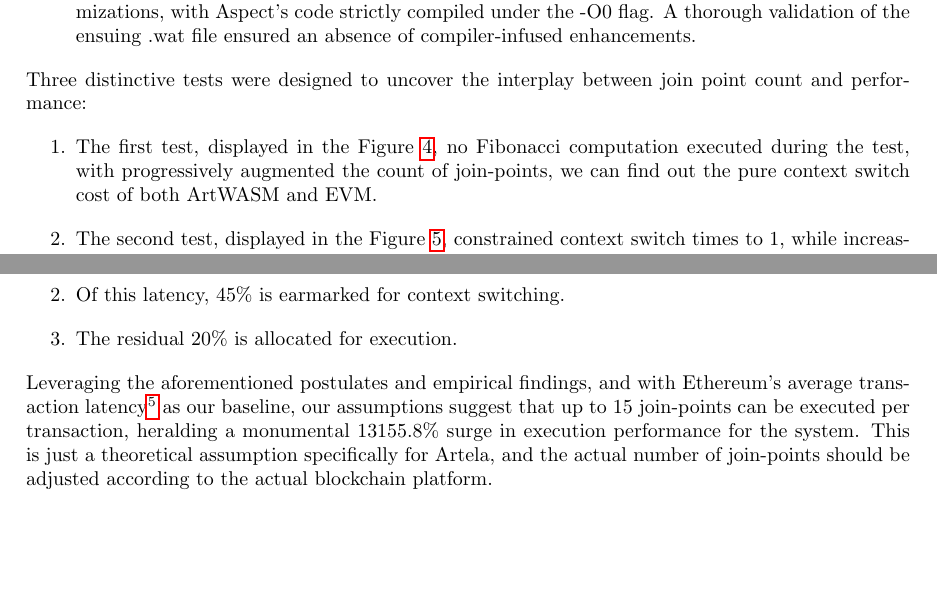
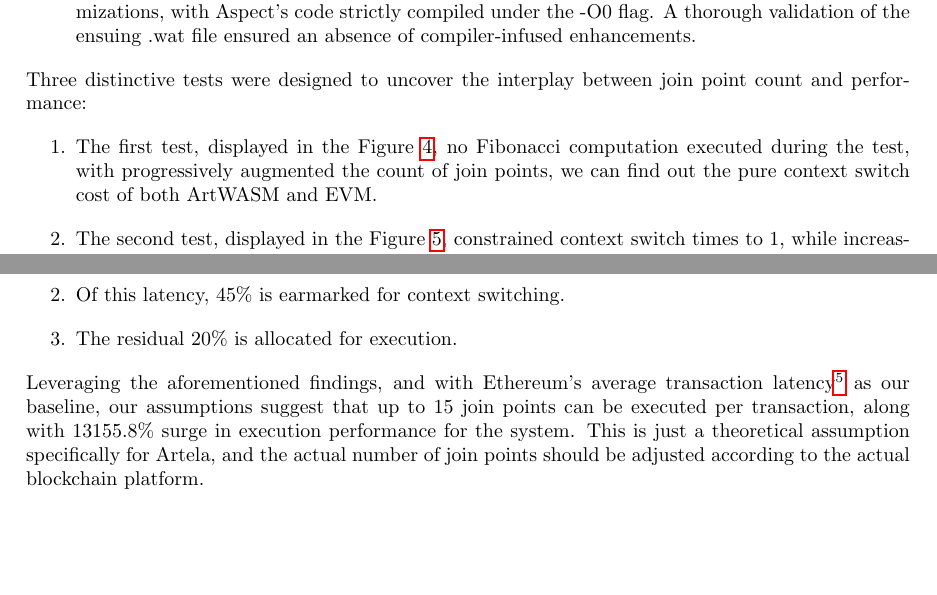
Before and after one commit to artela-network/aspect-whitepaper, a LaTeX paper (latex/whitepaper.tex, which reads latex/sections/08-miscellanea.tex): two parts of pages 24 and 26 of 29, joined at a grey line, cut so that both start at the same text. Compiled offline with pdfLaTeX.

Commit message:
fix: fix typo in doc

```diff
--- a/latex/sections/08-miscellanea.tex
+++ b/latex/sections/08-miscellanea.tex
@@ -62,7 +62,7 @@ The experimental context was articulated as follows:
 Three distinctive tests were designed to uncover the interplay between join point count and performance:
 
 \begin{enumerate}
-  \item The first test, displayed in the Figure \ref{fig:image1}, no Fibonacci computation executed during the test, with progressively augmented the count of join-points, we can find out the pure context switch cost of both ArtWASM and EVM.
+  \item The first test, displayed in the Figure \ref{fig:image1}, no Fibonacci computation executed during the test, with progressively augmented the count of join points, we can find out the pure context switch cost of both ArtWASM and EVM.
   \item The second test, displayed in the Figure \ref{fig:image2}, constrained context switch times to 1, while increasing Fibonacci computation times. This aimed at identify the performance differences between ArtWASM and EVM.
   \item The last test, displayed in the Figure \ref{fig:image3}, established 1 millisecond execution time limit, and progressively increasing join point count. This test aimed to reveal the computational headroom that ArtWASM holds over EVM.
 \end{enumerate}
@@ -119,4 +119,4 @@ It is recommanded to adjust the Aspect execution latency dynamically for the giv
   \item The residual 20\% is allocated for execution.
 \end{enumerate}
 
-Leveraging the aforementioned postulates and empirical findings, and with Ethereum's average transaction latency\footnote{We have collected the average gas cost of Ethereum in August 2023, which is about 280000 wei (almost the same as the execute cost of Fibonacci(1600) - 282250 wei). The execution time of completing Fibonacci(1600) with EVM is about 1014 microseconds.} as our baseline, our assumptions suggest that up to 15 join-points can be executed per transaction, heralding a monumental 13155.8\% surge in execution performance for the system. This is just a theoretical assumption specifically for Artela, and the actual number of join-points should be adjusted according to the actual blockchain platform.
+Leveraging the aforementioned findings, and with Ethereum's average transaction latency\footnote{We have collected the average gas cost of Ethereum in August 2023, which is about 280000 wei (almost the same as the execute cost of Fibonacci(1600) - 282250 wei). The execution time of completing Fibonacci(1600) with EVM is about 1014 microseconds.} as our baseline, our assumptions suggest that up to 15 join points can be executed per transaction, along with 13155.8\% surge in execution performance for the system. This is just a theoretical assumption specifically for Artela, and the actual number of join points should be adjusted according to the actual blockchain platform.
```
Also changed, not shown: latex/sections/08-miscellanea.tex (2 more changed lines), 1 other file.
